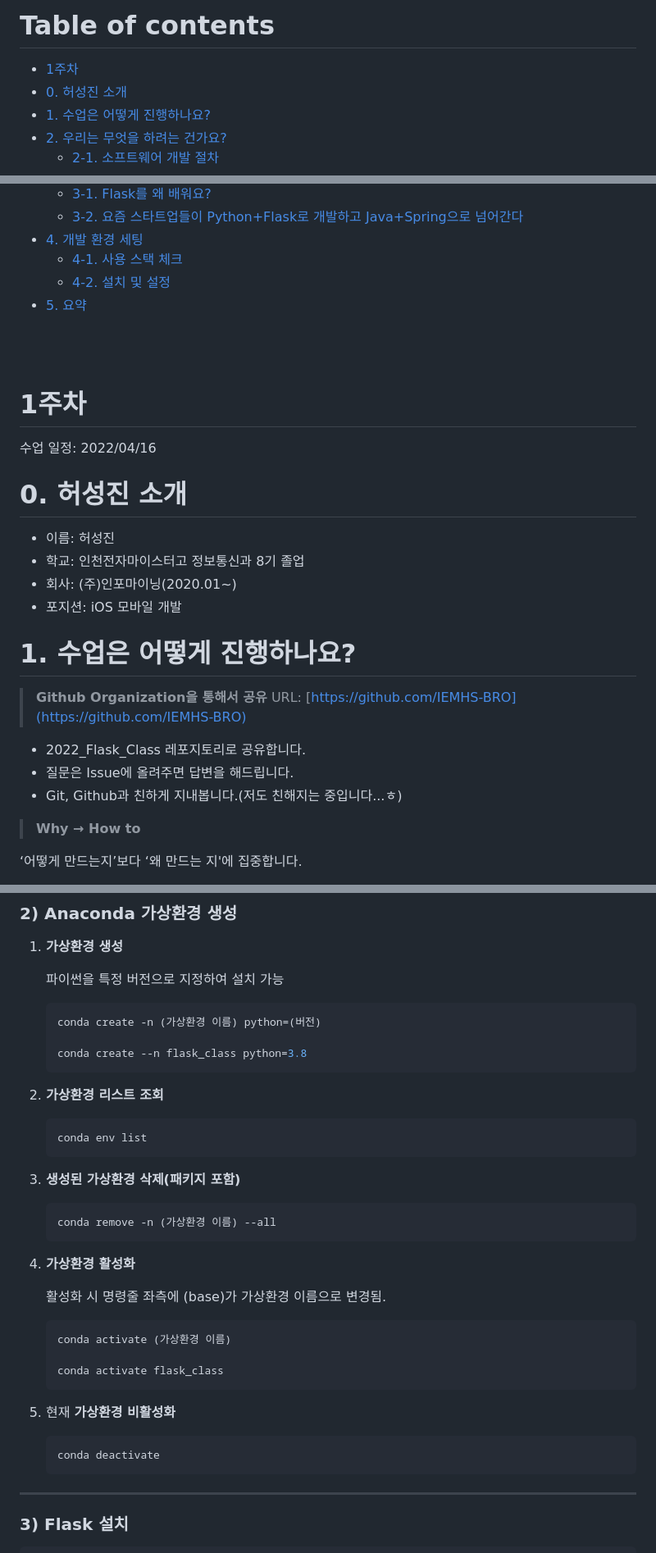
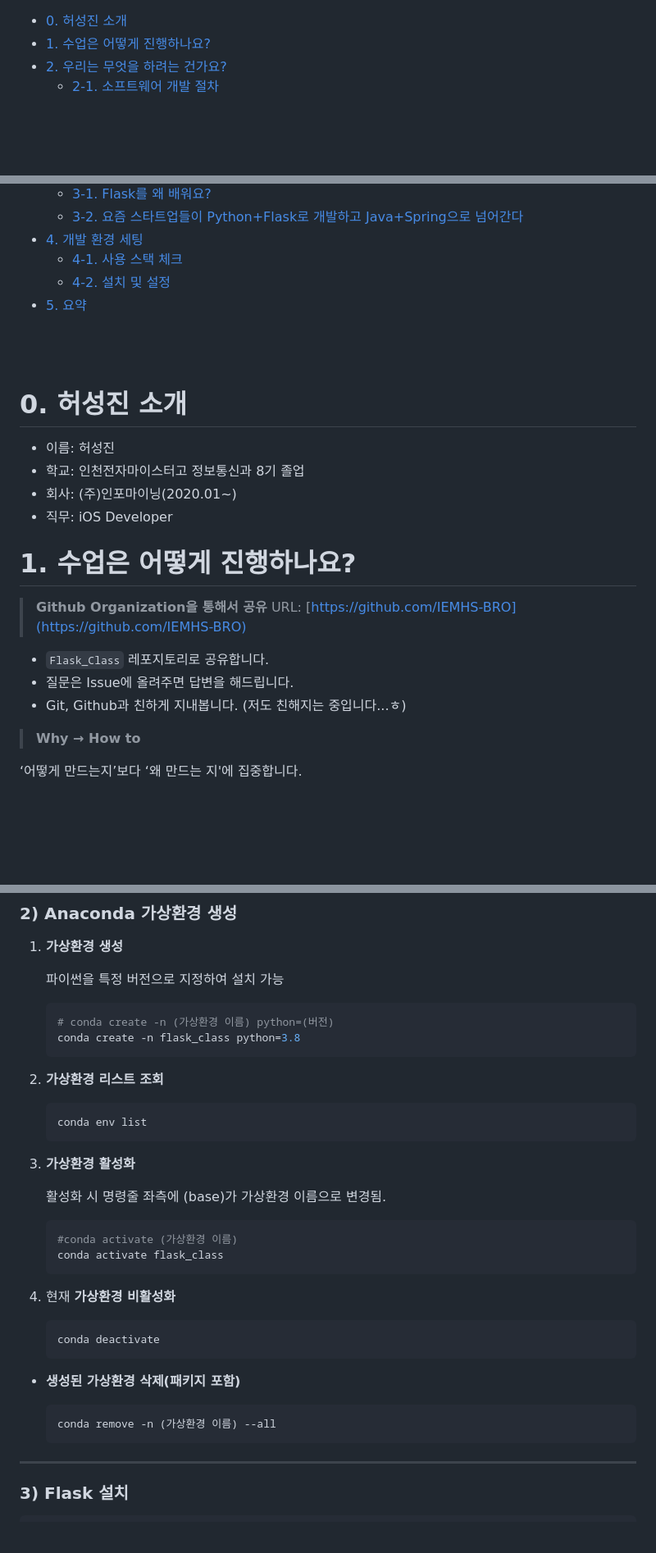
Before and after one commit to IEMHS-BRO/Flask_Class, a Markdown page: session01/README.md, 3 parts joined by grey strips. Shown: that part at 82% size. Drawn GitHub-style; blank space fills up the shorter version.

Commit message:
update: session01

````diff
--- a/session01/README.md
+++ b/session01/README.md
@@ -1,6 +1,3 @@
-# Table of contents
-
-- [1주차](#1주차)
 - [0. 허성진 소개](#0-허성진-소개)
 - [1. 수업은 어떻게 진행하나요?](#1-수업은-어떻게-진행하나요)
 - [2. 우리는 무엇을 하려는 건가요?](#2-우리는-무엇을-하려는-건가요)
@@ -17,25 +14,21 @@
 
 <br><br>
 
-# 1주차
-
-수업 일정: 2022/04/16
-
 # 0. 허성진 소개
 
 - 이름: 허성진
 - 학교: 인천전자마이스터고 정보통신과 8기 졸업
 - 회사: (주)인포마이닝(2020.01~)
-- 포지션: iOS 모바일 개발
+- 직무: iOS Developer
 
 # 1. 수업은 어떻게 진행하나요?
 
 > **Github Organization을 통해서 공유**
 URL: [https://github.com/IEMHS-BRO](https://github.com/IEMHS-BRO)
 >
-- 2022_Flask_Class 레포지토리로 공유합니다.
+- `Flask_Class` 레포지토리로 공유합니다.
 - 질문은 Issue에 올려주면 답변을 해드립니다.
-- Git, Github과 친하게 지내봅니다.(저도 친해지는 중입니다...ㅎ)
+- Git, Github과 친하게 지내봅니다. (저도 친해지는 중입니다...ㅎ)
 
 > **Why → How to**
 >
@@ -289,9 +282,8 @@ Flask의 경우, 지원기능이 적은만큼 필요한 기능을 구현해야
     파이썬을 특정 버전으로 지정하여 설치 가능
 
     ```bash
-    conda create -n (가상환경 이름) python=(버전)
-
-    conda create --n flask_class python=3.8
+    # conda create -n (가상환경 이름) python=(버전)
+    conda create -n flask_class python=3.8
     ```
 
 2. **가상환경 리스트 조회**
@@ -300,26 +292,25 @@ Flask의 경우, 지원기능이 적은만큼 필요한 기능을 구현해야
     conda env list
     ```
 
-3. **생성된 가상환경 삭제(패키지 포함)**
-
-    ```bash
-    conda remove -n (가상환경 이름) --all
-    ```
-
-4. **가상환경 활성화**
+3. **가상환경 활성화**
 
     활성화 시 명령줄 좌측에 (base)가 가상환경 이름으로 변경됨.
 
     ```bash
-    conda activate (가상환경 이름)
-
+    #conda activate (가상환경 이름)
     conda activate flask_class
     ```
 
-5. 현재 **가상환경 비활성화**
+4. 현재 **가상환경 비활성화**
 
     ```bash
     conda deactivate
+    ```
+
+- **생성된 가상환경 삭제(패키지 포함)**
+
+    ```bash
+    conda remove -n (가상환경 이름) --all
     ```
 
 
````
Also changed, not shown: other parts of session01/README.md (+4 -4 lines).
